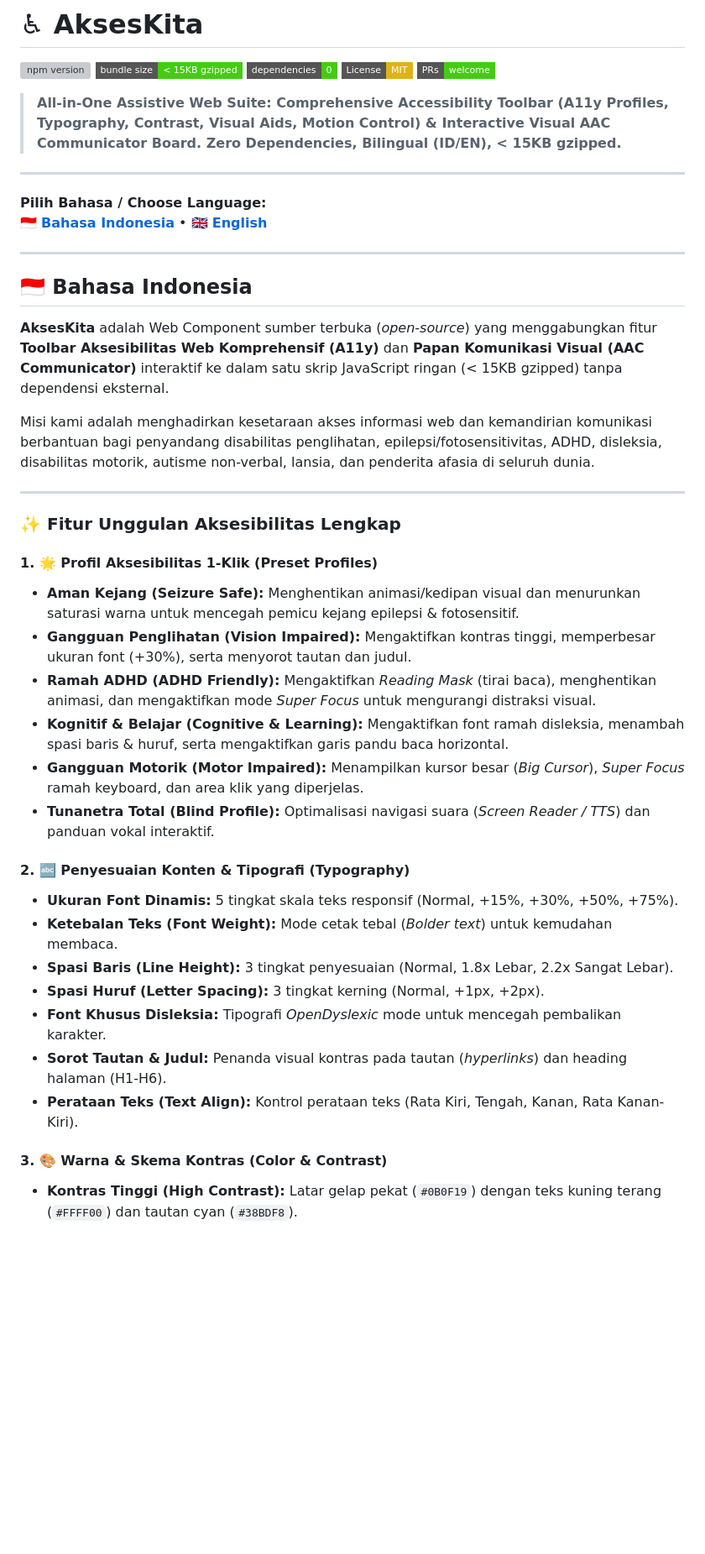
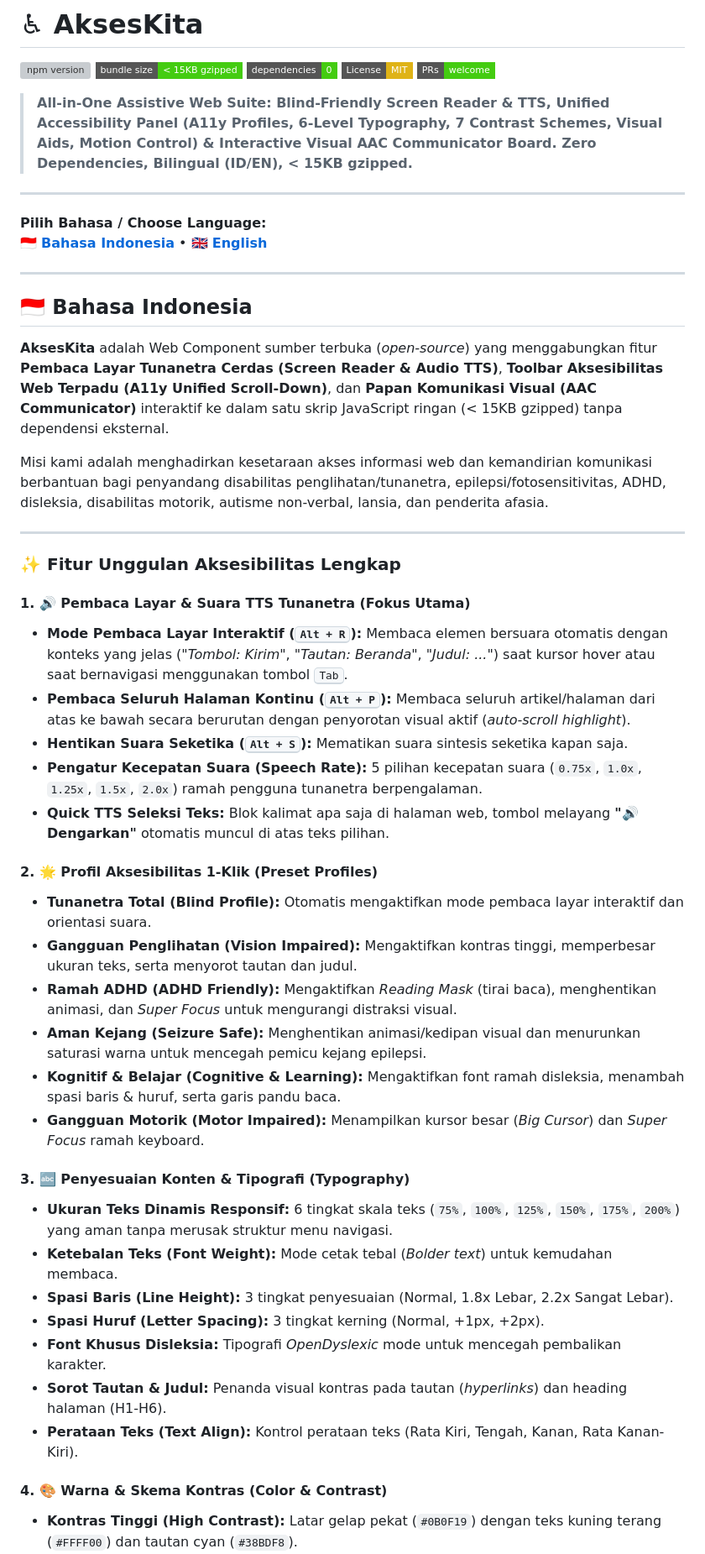
Before and after one commit to anasysuf/akseskita, a Markdown page: README.md, the part around one of its changes. Shown at 84% size. GitHub-like rendering; badges without logos; blank space fills up the shorter version; grey boxes are pictures that could not be loaded.

```diff
--- a/README.md
+++ b/README.md
@@ -6,7 +6,7 @@
 [![License: MIT](https://img.shields.io/badge/License-MIT-yellow.svg?style=flat-square)](LICENSE)
 [![PRs Welcome](https://img.shields.io/badge/PRs-welcome-brightgreen.svg?style=flat-square)](CONTRIBUTING.md)
 
-> **All-in-One Assistive Web Suite: Comprehensive Accessibility Toolbar (A11y Profiles, Typography, Contrast, Visual Aids, Motion Control) & Interactive Visual AAC Communicator Board. Zero Dependencies, Bilingual (ID/EN), < 15KB gzipped.**
+> **All-in-One Assistive Web Suite: Blind-Friendly Screen Reader & TTS, Unified Accessibility Panel (A11y Profiles, 6-Level Typography, 7 Contrast Schemes, Visual Aids, Motion Control) & Interactive Visual AAC Communicator Board. Zero Dependencies, Bilingual (ID/EN), < 15KB gzipped.**
 
 ---
 
@@ -18,24 +18,31 @@
 <a id="bahasa-indonesia"></a>
 ## 🇮🇩 Bahasa Indonesia
 
-**AksesKita** adalah Web Component sumber terbuka (*open-source*) yang menggabungkan fitur **Toolbar Aksesibilitas Web Komprehensif (A11y)** dan **Papan Komunikasi Visual (AAC Communicator)** interaktif ke dalam satu skrip JavaScript ringan (< 15KB gzipped) tanpa dependensi eksternal.
+**AksesKita** adalah Web Component sumber terbuka (*open-source*) yang menggabungkan fitur **Pembaca Layar Tunanetra Cerdas (Screen Reader & Audio TTS)**, **Toolbar Aksesibilitas Web Terpadu (A11y Unified Scroll-Down)**, dan **Papan Komunikasi Visual (AAC Communicator)** interaktif ke dalam satu skrip JavaScript ringan (< 15KB gzipped) tanpa dependensi eksternal.
 
-Misi kami adalah menghadirkan kesetaraan akses informasi web dan kemandirian komunikasi berbantuan bagi penyandang disabilitas penglihatan, epilepsi/fotosensitivitas, ADHD, disleksia, disabilitas motorik, autisme non-verbal, lansia, dan penderita afasia di seluruh dunia.
+Misi kami adalah menghadirkan kesetaraan akses informasi web dan kemandirian komunikasi berbantuan bagi penyandang disabilitas penglihatan/tunanetra, epilepsi/fotosensitivitas, ADHD, disleksia, disabilitas motorik, autisme non-verbal, lansia, dan penderita afasia.
 
 ---
 
 ### ✨ Fitur Unggulan Aksesibilitas Lengkap
 
-#### 1. 🌟 Profil Aksesibilitas 1-Klik (Preset Profiles)
-* **Aman Kejang (Seizure Safe):** Menghentikan animasi/kedipan visual dan menurunkan saturasi warna untuk mencegah pemicu kejang epilepsi & fotosensitif.
-* **Gangguan Penglihatan (Vision Impaired):** Mengaktifkan kontras tinggi, memperbesar ukuran font (+30%), serta menyorot tautan dan judul.
-* **Ramah ADHD (ADHD Friendly):** Mengaktifkan *Reading Mask* (tirai baca), menghentikan animasi, dan mengaktifkan mode *Super Focus* untuk mengurangi distraksi visual.
-* **Kognitif & Belajar (Cognitive & Learning):** Mengaktifkan font ramah disleksia, menambah spasi baris & huruf, serta mengaktifkan garis pandu baca horizontal.
-* **Gangguan Motorik (Motor Impaired):** Menampilkan kursor besar (*Big Cursor*), *Super Focus* ramah keyboard, dan area klik yang diperjelas.
-* **Tunanetra Total (Blind Profile):** Optimalisasi navigasi suara (*Screen Reader / TTS*) dan panduan vokal interaktif.
+#### 1. 🔊 Pembaca Layar & Suara TTS Tunanetra (Fokus Utama)
+* **Mode Pembaca Layar Interaktif (<kbd>Alt + R</kbd>):** Membaca elemen bersuara otomatis dengan konteks yang jelas (*"Tombol: Kirim"*, *"Tautan: Beranda"*, *"Judul: ..."*) saat kursor hover atau saat bernavigasi menggunakan tombol <kbd>Tab</kbd>.
+* **Pembaca Seluruh Halaman Kontinu (<kbd>Alt + P</kbd>):** Membaca seluruh artikel/halaman dari atas ke bawah secara berurutan dengan penyorotan visual aktif (*auto-scroll highlight*).
+* **Hentikan Suara Seketika (<kbd>Alt + S</kbd>):** Mematikan suara sintesis seketika kapan saja.
+* **Pengatur Kecepatan Suara (Speech Rate):** 5 pilihan kecepatan suara (`0.75x`, `1.0x`, `1.25x`, `1.5x`, `2.0x`) ramah pengguna tunanetra berpengalaman.
+* **Quick TTS Seleksi Teks:** Blok kalimat apa saja di halaman web, tombol melayang **"🔊 Dengarkan"** otomatis muncul di atas teks pilihan.
 
-#### 2. 🔤 Penyesuaian Konten & Tipografi (Typography)
-* **Ukuran Font Dinamis:** 5 tingkat skala teks responsif (Normal, +15%, +30%, +50%, +75%).
+#### 2. 🌟 Profil Aksesibilitas 1-Klik (Preset Profiles)
+* **Tunanetra Total (Blind Profile):** Otomatis mengaktifkan mode pembaca layar interaktif dan orientasi suara.
+* **Gangguan Penglihatan (Vision Impaired):** Mengaktifkan kontras tinggi, memperbesar ukuran teks, serta menyorot tautan dan judul.
+* **Ramah ADHD (ADHD Friendly):** Mengaktifkan *Reading Mask* (tirai baca), menghentikan animasi, dan *Super Focus* untuk mengurangi distraksi visual.
+* **Aman Kejang (Seizure Safe):** Menghentikan animasi/kedipan visual dan menurunkan saturasi warna untuk mencegah pemicu kejang epilepsi.
+* **Kognitif & Belajar (Cognitive & Learning):** Mengaktifkan font ramah disleksia, menambah spasi baris & huruf, serta garis pandu baca.
+* **Gangguan Motorik (Motor Impaired):** Menampilkan kursor besar (*Big Cursor*) dan *Super Focus* ramah keyboard.
+
+#### 3. 🔤 Penyesuaian Konten & Tipografi (Typography)
+* **Ukuran Teks Dinamis Responsif:** 6 tingkat skala teks (`75%`, `100%`, `125%`, `150%`, `175%`, `200%`) yang aman tanpa merusak struktur menu navigasi.
 * **Ketebalan Teks (Font Weight):** Mode cetak tebal (*Bolder text*) untuk kemudahan membaca.
 * **Spasi Baris (Line Height):** 3 tingkat penyesuaian (Normal, 1.8x Lebar, 2.2x Sangat Lebar).
 * **Spasi Huruf (Letter Spacing):** 3 tingkat kerning (Normal, +1px, +2px).
@@ -43,7 +50,7 @@ Misi kami adalah menghadirkan kesetaraan akses informasi web dan kemandirian kom
 * **Sorot Tautan & Judul:** Penanda visual kontras pada tautan (*hyperlinks*) dan heading halaman (H1-H6).
 * **Perataan Teks (Text Align):** Kontrol perataan teks (Rata Kiri, Tengah, Kanan, Rata Kanan-Kiri).
 
-#### 3. 🎨 Warna & Skema Kontras (Color & Contrast)
+#### 4. 🎨 Warna & Skema Kontras (Color & Contrast)
 * **Kontras Tinggi (High Contrast):** Latar gelap pekat (`#0B0F19`) dengan teks kuning terang (`#FFFF00`) dan tautan cyan (`#38BDF8`).
 * **Kontras Gelap (Dark Contrast):** Latar hitam pekat (`#121212`) dengan teks putih jernih (`#F8FAFC`).
 * **Kontras Terang (Light Contrast):** Latar putih bersih (`#FFFFFF`) dengan teks hitam pekat (`#000000`).
```
Also changed, not shown: other parts of README.md (+33 -22 lines).
